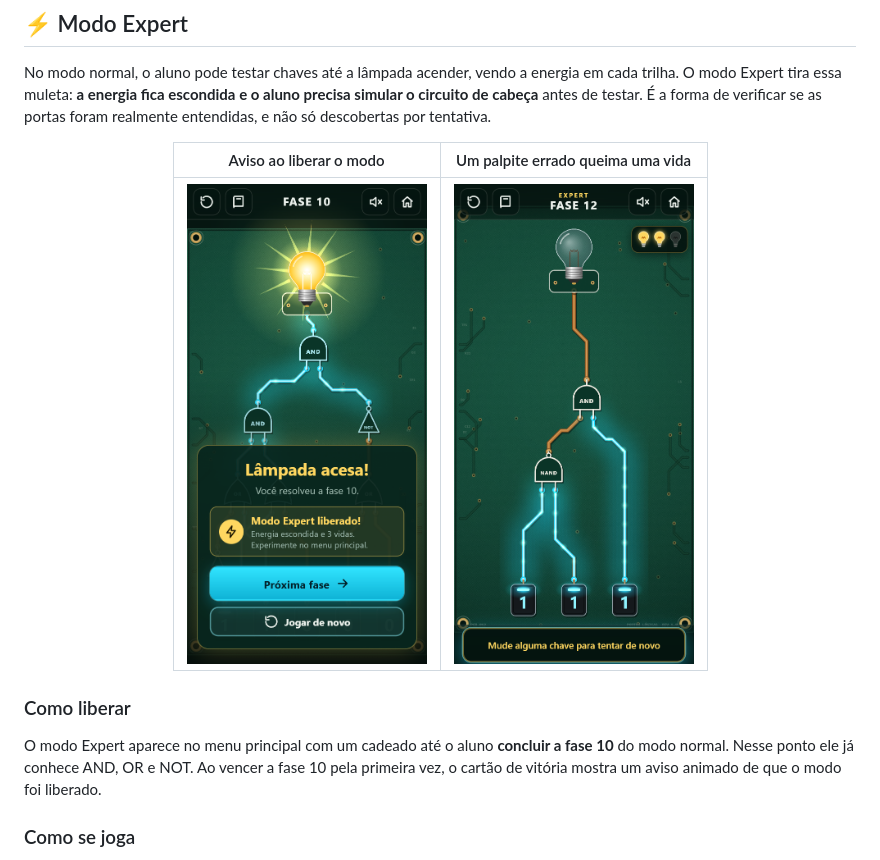
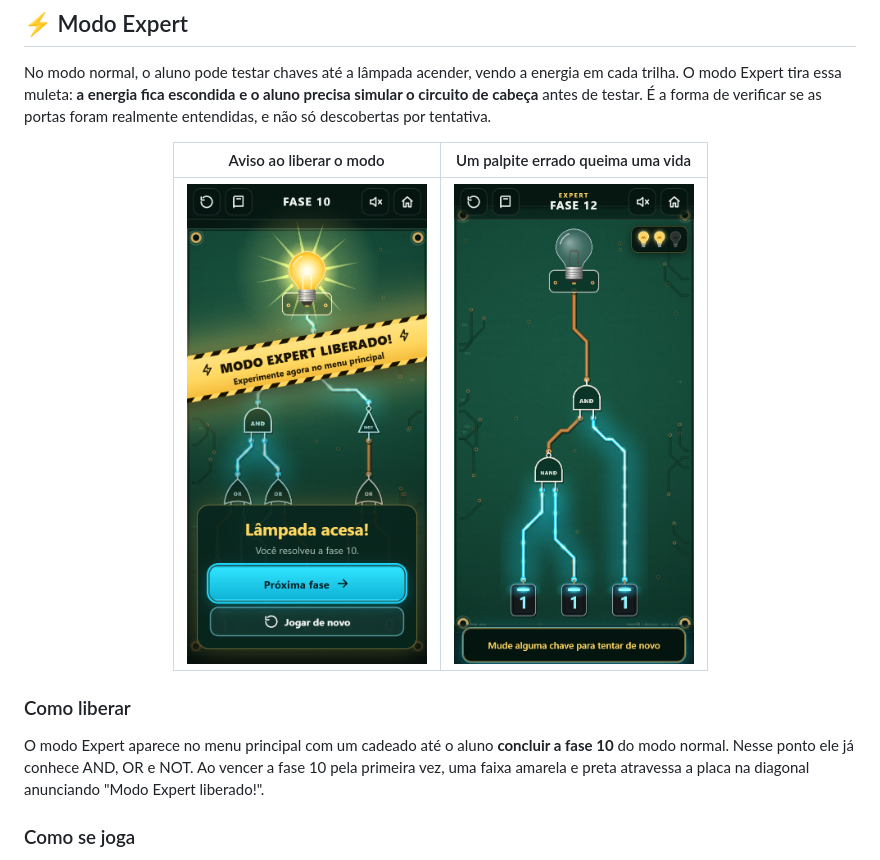
Before and after one commit to tclaro/logicGates, a Markdown page: README.md, the part around one of its changes. GitHub-like rendering; pictures changed too: docs/screenshots/expert-liberado.png.

```diff
--- a/README.md
+++ b/README.md
@@ -73,7 +73,7 @@ No modo normal, o aluno pode testar chaves até a lâmpada acender, vendo a ener
 
 ### Como liberar
 
-O modo Expert aparece no menu principal com um cadeado até o aluno **concluir a fase 10** do modo normal. Nesse ponto ele já conhece AND, OR e NOT. Ao vencer a fase 10 pela primeira vez, o cartão de vitória mostra um aviso animado de que o modo foi liberado.
+O modo Expert aparece no menu principal com um cadeado até o aluno **concluir a fase 10** do modo normal. Nesse ponto ele já conhece AND, OR e NOT. Ao vencer a fase 10 pela primeira vez, uma faixa amarela e preta atravessa a placa na diagonal anunciando "Modo Expert liberado!".
 
 ### Como se joga
 
```
Also changed, not shown: other parts of README.md (+1 -1 lines), 3 other files.
